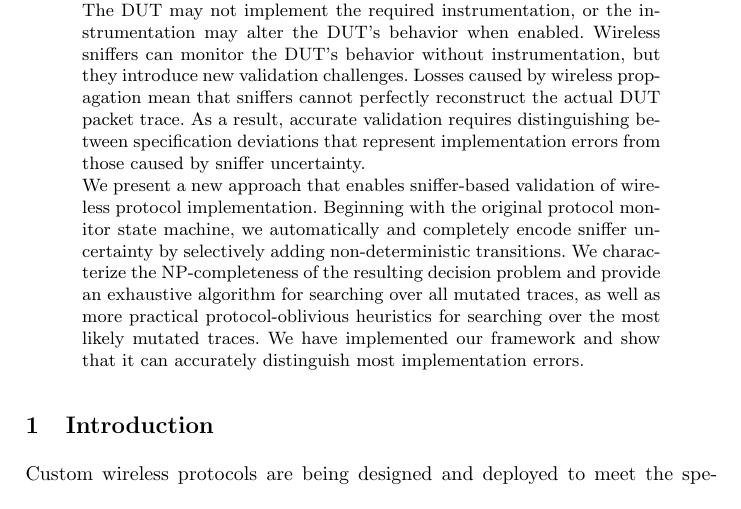
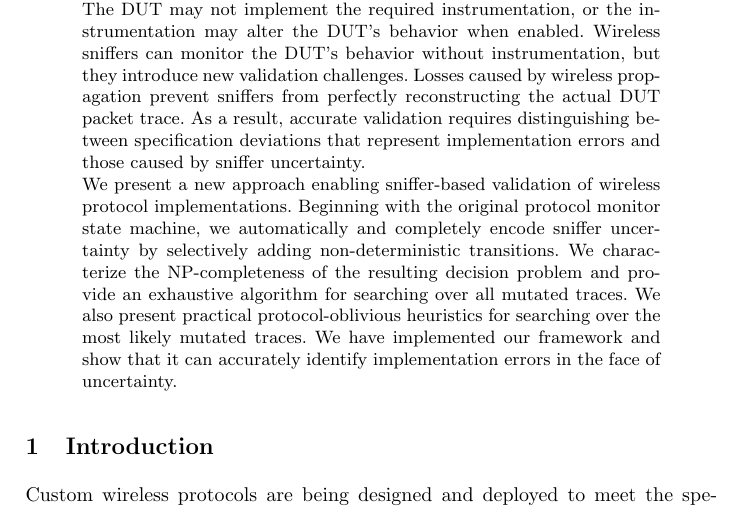
Before and after one commit to blue-systems-group/papers.rv16-verification, a LaTeX paper (paper.tex, which reads abstract.tex): part of page 1 of 17, cut so that both start at the same text. Compiled offline with pdfLaTeX.

Commit message:
abstract

```diff
--- a/abstract.tex
+++ b/abstract.tex
@@ -4,19 +4,19 @@
   implement the required instrumentation, or the instrumentation may alter the
   DUT's behavior when enabled. Wireless sniffers can monitor the DUT's
   behavior without instrumentation, but they introduce new validation challenges.
-  Losses caused by wireless propagation mean that sniffers
-  cannot perfectly reconstruct the actual DUT packet trace. As a result,
+  Losses caused by wireless propagation prevent sniffers
+  from perfectly reconstructing the actual DUT packet trace. As a result,
   accurate validation requires distinguishing between
-  specification deviations that represent implementation errors from those
+  specification deviations that represent implementation errors and those
   caused by sniffer uncertainty.
 
-  We present a new approach that enables sniffer-based validation of wireless
-  protocol implementation. Beginning with the original protocol monitor state
+  We present a new approach enabling sniffer-based validation of wireless
+  protocol implementations. Beginning with the original protocol monitor state
   machine, we automatically and completely encode sniffer uncertainty by
   selectively adding non-deterministic transitions. We characterize the
   NP-completeness of the resulting decision problem and provide an exhaustive
-  algorithm for searching over all mutated traces, as well as  more
+  algorithm for searching over all mutated traces. We also present
   practical protocol-oblivious heuristics for searching over the most likely
   mutated traces.  We have implemented our framework and show that it can
-  accurately distinguish most implementation errors.
+  accurately identify implementation errors in the face of uncertainty.
 \end{abstract}
```
